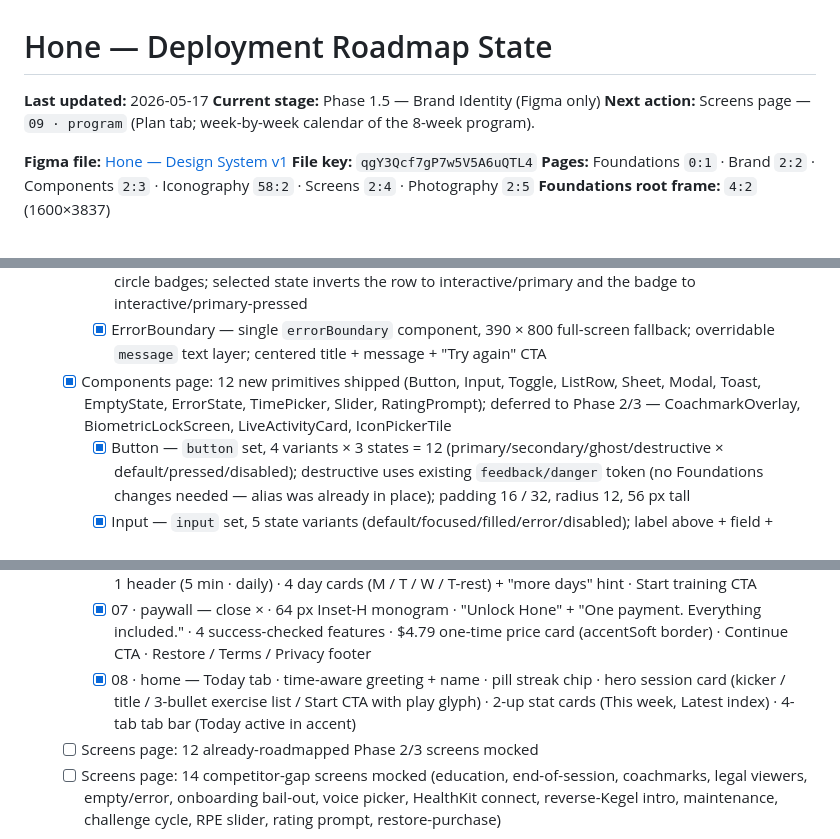
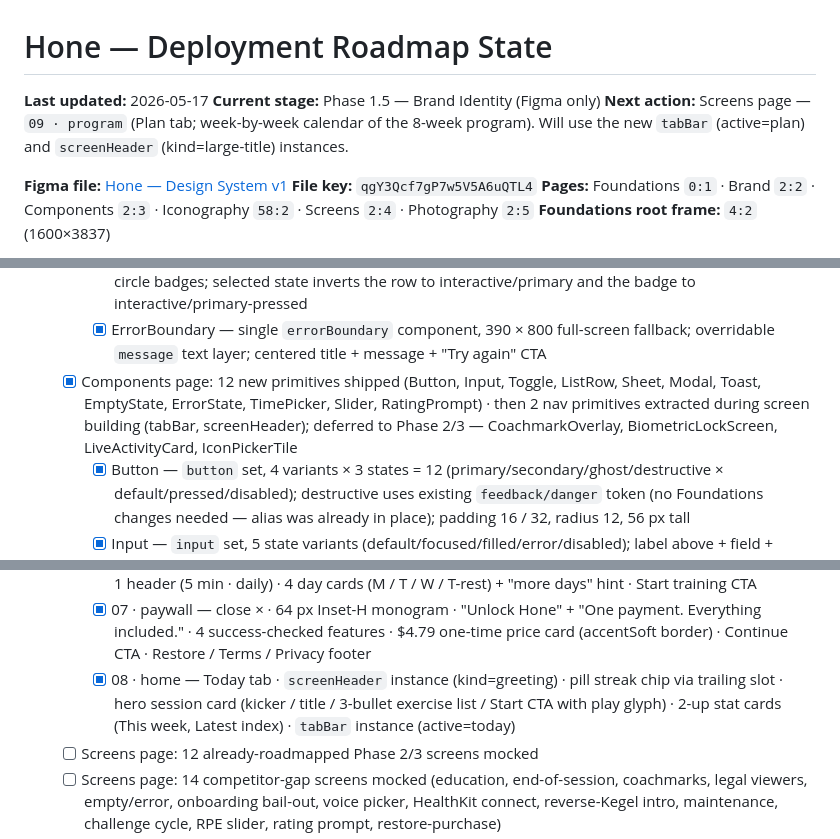
Before and after one commit to idwyte/hello-world, a Markdown page: docs/hone-roadmap-state.md, 3 parts joined by grey strips. GitHub-like rendering.

Commit message:
chore(coach): extract tabBar + screenHeader components; retrofit home screen

```diff
--- a/docs/hone-roadmap-state.md
+++ b/docs/hone-roadmap-state.md
@@ -2,7 +2,7 @@
 
 **Last updated:** 2026-05-17
 **Current stage:** Phase 1.5 — Brand Identity (Figma only)
-**Next action:** Screens page — `09 · program` (Plan tab; week-by-week calendar of the 8-week program).
+**Next action:** Screens page — `09 · program` (Plan tab; week-by-week calendar of the 8-week program). Will use the new `tabBar` (active=plan) and `screenHeader` (kind=large-title) instances.
 
 **Figma file:** [Hone — Design System v1](https://www.figma.com/design/qgY3Qcf7gP7w5V5A6uQTL4/Hone-%E2%80%94-Design-System-v1)
 **File key:** `qgY3Qcf7gP7w5V5A6uQTL4`
@@ -33,7 +33,7 @@
     - [x] StreakHeatmap — `streakHeatmap` set, 4 density variants (empty/sparse/active/heavy), 12 × 7 grid of 14 px cells with 4 px gaps, Less→More legend
     - [x] QuestionCard — `questionCard` set, 3 state variants (default/selected/with-help) with numbered circle badges; selected state inverts the row to interactive/primary and the badge to interactive/primary-pressed
     - [x] ErrorBoundary — single `errorBoundary` component, 390 × 800 full-screen fallback; overridable `message` text layer; centered title + message + "Try again" CTA
-  - [x] Components page: 12 new primitives shipped (Button, Input, Toggle, ListRow, Sheet, Modal, Toast, EmptyState, ErrorState, TimePicker, Slider, RatingPrompt); deferred to Phase 2/3 — CoachmarkOverlay, BiometricLockScreen, LiveActivityCard, IconPickerTile
+  - [x] Components page: 12 new primitives shipped (Button, Input, Toggle, ListRow, Sheet, Modal, Toast, EmptyState, ErrorState, TimePicker, Slider, RatingPrompt) · then 2 nav primitives extracted during screen building (tabBar, screenHeader); deferred to Phase 2/3 — CoachmarkOverlay, BiometricLockScreen, LiveActivityCard, IconPickerTile
     - [x] Button — `button` set, 4 variants × 3 states = 12 (primary/secondary/ghost/destructive × default/pressed/disabled); destructive uses existing `feedback/danger` token (no Foundations changes needed — alias was already in place); padding 16 / 32, radius 12, 56 px tall
     - [x] Input — `input` set, 5 state variants (default/focused/filled/error/disabled); label above + field + conditional error helper; field 52 px tall, radius 12; focused gets 2 px accent stroke + caret, filled gets 2 px success stroke (valid signal), error gets 2 px danger stroke + helper
     - [x] Toggle — `toggle` set, 3 state variants (off/on/disabled); iOS-style 51 × 31 track + 27 px white thumb with subtle drop shadow
@@ -55,7 +55,7 @@
     - [x] 05 · generating — 260 × 260 `pacerRing` (progress=75) loading visual with 3-dot pulse inside · "Building your program" headline · 3-stage checklist (done / active / pending) reflecting scoreIndex → recommendLevel → buildProgram pipeline
     - [x] 06 · plan-preview — composite hero card (62 / 100 + Intermediate pill + adaptive context line) · Week 1 header (5 min · daily) · 4 day cards (M / T / W / T-rest) + "more days" hint · Start training CTA
     - [x] 07 · paywall — close × · 64 px Inset-H monogram · "Unlock Hone" + "One payment. Everything included." · 4 success-checked features · $4.79 one-time price card (accentSoft border) · Continue CTA · Restore / Terms / Privacy footer
-    - [x] 08 · home — Today tab · time-aware greeting + name · pill streak chip · hero session card (kicker / title / 3-bullet exercise list / Start CTA with play glyph) · 2-up stat cards (This week, Latest index) · 4-tab tab bar (Today active in accent)
+    - [x] 08 · home — Today tab · `screenHeader` instance (kind=greeting) · pill streak chip via trailing slot · hero session card (kicker / title / 3-bullet exercise list / Start CTA with play glyph) · 2-up stat cards (This week, Latest index) · `tabBar` instance (active=today)
   - [ ] Screens page: 12 already-roadmapped Phase 2/3 screens mocked
   - [ ] Screens page: 14 competitor-gap screens mocked (education, end-of-session, coachmarks, legal viewers, empty/error, onboarding bail-out, voice picker, HealthKit connect, reverse-Kegel intro, maintenance, challenge cycle, RPE slider, rating prompt, restore-purchase)
   - [ ] Photography page: hybrid abstract + lifestyle mood board, composition rules, do/don't pairs, ≥4 Midjourney prompt templates
```
